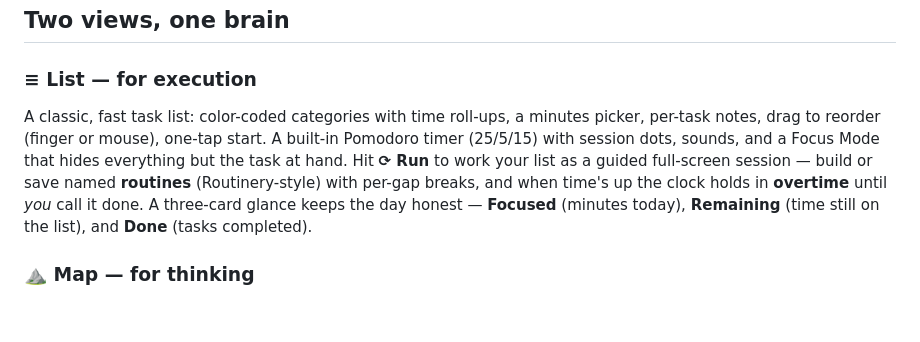
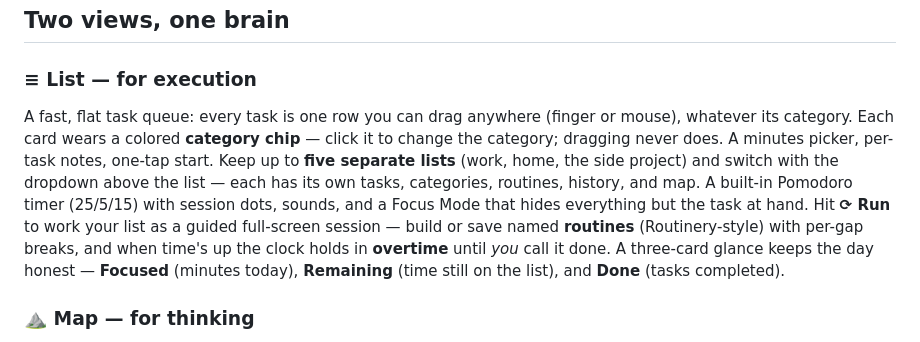
Before and after one commit to uiyonkimapac/focus-timer, a Markdown page: README.md, the part around the change. GitHub-like rendering; blank space fills up the shorter version.

```diff
--- a/README.md
+++ b/README.md
@@ -21,7 +21,7 @@ Most productivity apps are built for brains that already remember things. Focus
 ## Two views, one brain
 
 ### ≡ List — for execution
-A classic, fast task list: color-coded categories with time roll-ups, a minutes picker, per-task notes, drag to reorder (finger or mouse), one-tap start. A built-in Pomodoro timer (25/5/15) with session dots, sounds, and a Focus Mode that hides everything but the task at hand. Hit **⟳ Run** to work your list as a guided full-screen session — build or save named **routines** (Routinery-style) with per-gap breaks, and when time's up the clock holds in **overtime** until *you* call it done. A three-card glance keeps the day honest — **Focused** (minutes today), **Remaining** (time still on the list), and **Done** (tasks completed).
+A fast, flat task queue: every task is one row you can drag anywhere (finger or mouse), whatever its category. Each card wears a colored **category chip** — click it to change the category; dragging never does. A minutes picker, per-task notes, one-tap start. Keep up to **five separate lists** (work, home, the side project) and switch with the dropdown above the list — each has its own tasks, categories, routines, history, and map. A built-in Pomodoro timer (25/5/15) with session dots, sounds, and a Focus Mode that hides everything but the task at hand. Hit **⟳ Run** to work your list as a guided full-screen session — build or save named **routines** (Routinery-style) with per-gap breaks, and when time's up the clock holds in **overtime** until *you* call it done. A three-card glance keeps the day honest — **Focused** (minutes today), **Remaining** (time still on the list), and **Done** (tasks completed).
 
 ### ⛰ Map — for thinking
 The **Mountain Board**: every task is an etched line-art peak. Size = time. Left-to-right = duration along an hour ruler. Up = priority. Categories are mountain *ranges* with serif territory names, like an old cartographer drew your day. The map **fills your whole screen, edge to edge** — no wasted margins — and re-fits when you resize or rotate.
```
Also changed, not shown: docs/USER-MANUAL.md (+20 -10 lines), 1 other file.
